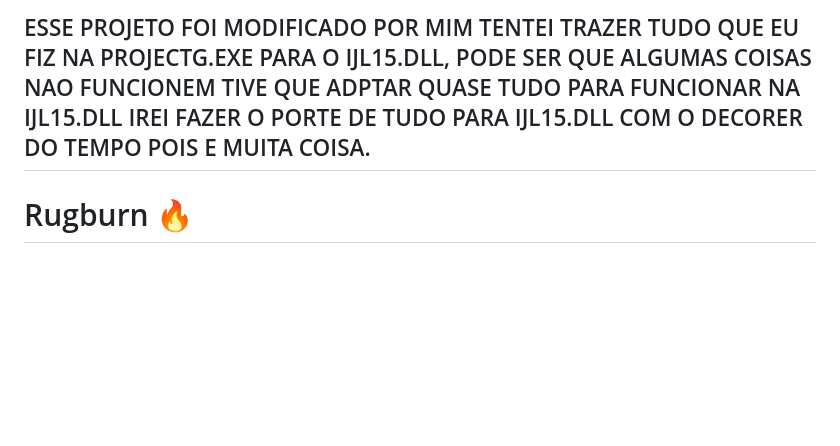
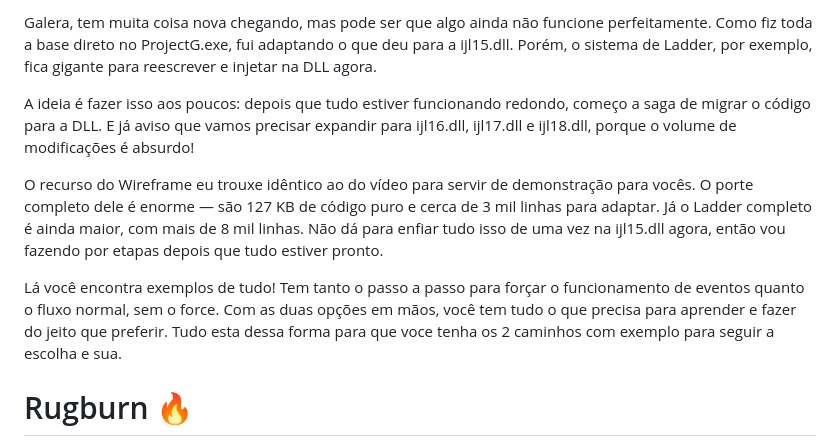
Before and after one commit to lbarceloss/rugburn-modificado, a Markdown page: README.md, the part around the change. Rendered like a GitHub page; blank space fills up the shorter version.

```diff
--- a/README.md
+++ b/README.md
@@ -1,4 +1,10 @@
-## ESSE PROJETO FOI MODIFICADO POR MIM TENTEI TRAZER TUDO QUE EU FIZ NA PROJECTG.EXE PARA O IJL15.DLL, PODE SER QUE ALGUMAS COISAS NAO FUNCIONEM TIVE QUE ADPTAR QUASE TUDO PARA FUNCIONAR NA IJL15.DLL IREI FAZER O PORTE DE TUDO PARA IJL15.DLL COM O DECORER DO TEMPO POIS E MUITA COISA.
+Galera, tem muita coisa nova chegando, mas pode ser que algo ainda não funcione perfeitamente. Como fiz toda a base direto no ProjectG.exe, fui adaptando o que deu para a ijl15.dll. Porém, o sistema de Ladder, por exemplo, fica gigante para reescrever e injetar na DLL agora.
+
+A ideia é fazer isso aos poucos: depois que tudo estiver funcionando redondo, começo a saga de migrar o código para a DLL. E já aviso que vamos precisar expandir para ijl16.dll, ijl17.dll e ijl18.dll, porque o volume de modificações é absurdo!
+
+O recurso do Wireframe eu trouxe idêntico ao do vídeo para servir de demonstração para vocês. O porte completo dele é enorme — são 127 KB de código puro e cerca de 3 mil linhas para adaptar. Já o Ladder completo é ainda maior, com mais de 8 mil linhas. Não dá para enfiar tudo isso de uma vez na ijl15.dll agora, então vou fazendo por etapas depois que tudo estiver pronto.
+
+Lá você encontra exemplos de tudo! Tem tanto o passo a passo para forçar o funcionamento de eventos quanto o fluxo normal, sem o force. Com as duas opções em mãos, você tem tudo o que precisa para aprender e fazer do jeito que preferir. Tudo esta dessa forma para que voce tenha os 2 caminhos com exemplo para seguir a escolha e sua.
 
 # Rugburn :fire:
 _This project is not endorsed by or related to Ntreev Soft Corporation. See [Trademark Notice](#trademark-notice) for more information._
```
